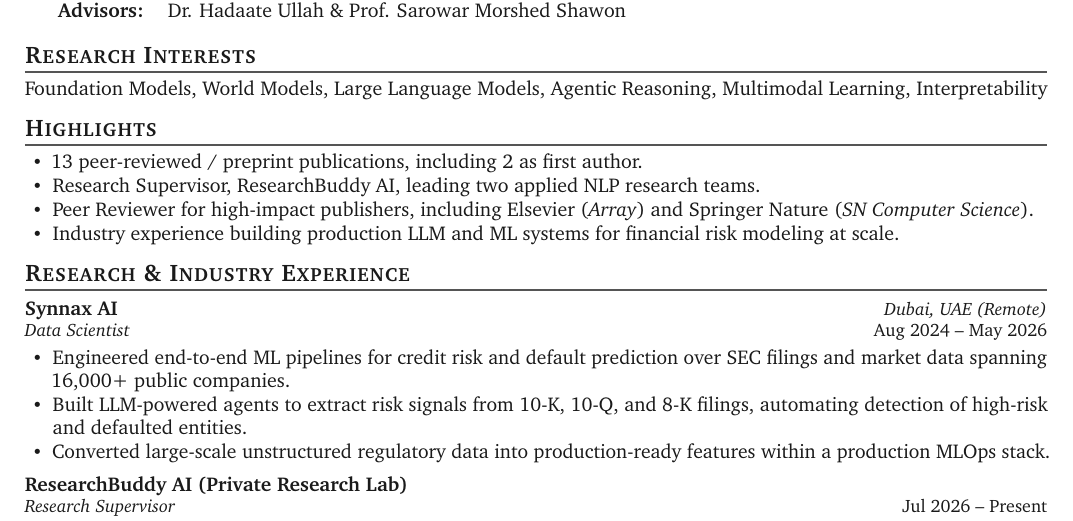
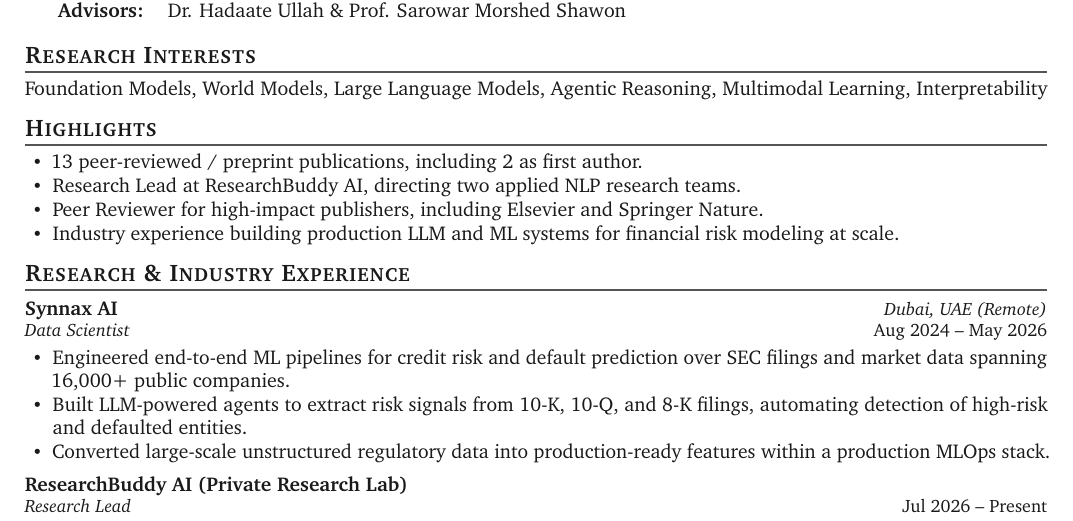
Before and after one commit to nawaz0x1/nawaz0x1.github.io, a LaTeX CV (assets/cv/CV.tex): part of page 1 of 2, cut so that both start at the same text. Compiled offline with pdfLaTeX.

Commit message:
Revise CV sections and update role titles

```diff
--- a/assets/cv/CV.tex
+++ b/assets/cv/CV.tex
@@ -88,12 +88,12 @@
 \section{Research Interests}
 Foundation Models, World Models, Large Language Models, Agentic Reasoning, Multimodal Learning, Interpretability
 
-% ======================= 3. RESEARCH SUMMARY =======================
+% ======================= 3. HIGHLIGHTS =======================
 \section{Highlights}
 \begin{itemize}
   \item 13 peer-reviewed / preprint publications, including 2 as first author.
-  \item Research Supervisor, ResearchBuddy AI, leading two applied NLP research teams.
-  \item Peer Reviewer for high-impact publishers, including Elsevier (\textit{Array}) and Springer Nature (\textit{SN Computer Science}).
+  \item Research Lead at ResearchBuddy AI, directing two applied NLP research teams.
+  \item Peer Reviewer for high-impact publishers, including Elsevier and Springer Nature.
   \item Industry experience building production LLM and ML systems for financial risk modeling at scale.
 \end{itemize}
 
@@ -109,7 +109,7 @@
 \vspace{4pt}
 
 \entry{ResearchBuddy AI (Private Research Lab)}{}
-\subentry{Research Supervisor}{Jul 2026 -- Present}
+\subentry{Research Lead}{Jul 2026 -- Present}
 \begin{itemize}
   \item Lead two research teams focused on Bengali Dialect Corpus Enhancement and Edge-Efficient Embedding Models.
   \item Direct research strategy, oversee benchmarking, and coordinate publication efforts across both teams.
```
